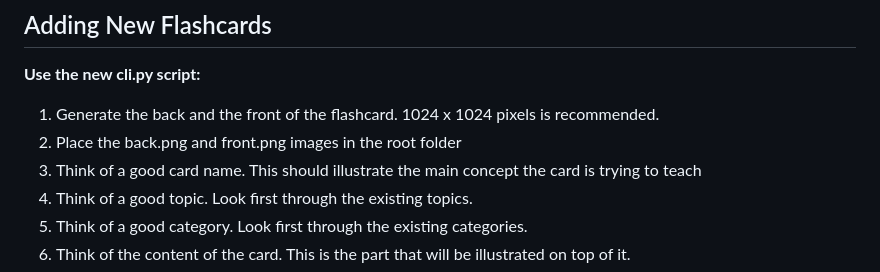
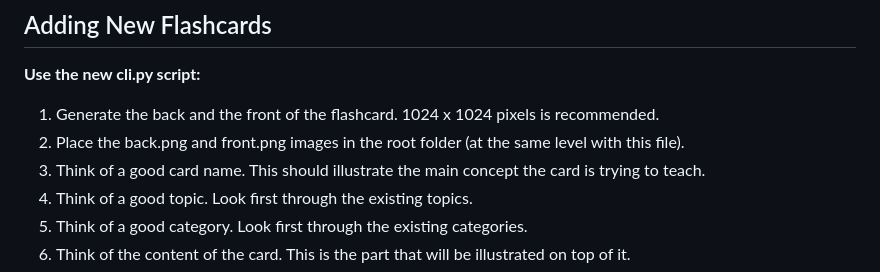
Before and after one commit to doruirimescu/flashcards, a Markdown page: readme.md, the part around the change. GitHub-like rendering.

```diff
--- a/readme.md
+++ b/readme.md
@@ -43,8 +43,8 @@ python3 -m http.server 8001
 ## Adding New Flashcards
 **Use the new cli.py script:**
 1. Generate the back and the front of the flashcard. 1024 x 1024 pixels is recommended.
-2. Place the back.png and front.png images in the root folder
-3. Think of a good card name. This should illustrate the main concept the card is trying to teach
+2. Place the back.png and front.png images in the root folder (at the same level with this file).
+3. Think of a good card name. This should illustrate the main concept the card is trying to teach.
 4. Think of a good topic. Look first through the existing topics.
 5. Think of a good category. Look first through the existing categories.
 6. Think of the content of the card. This is the part that will be illustrated on top of it.
```
